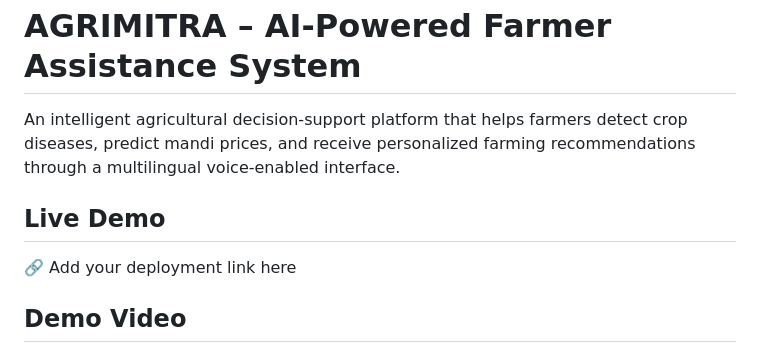
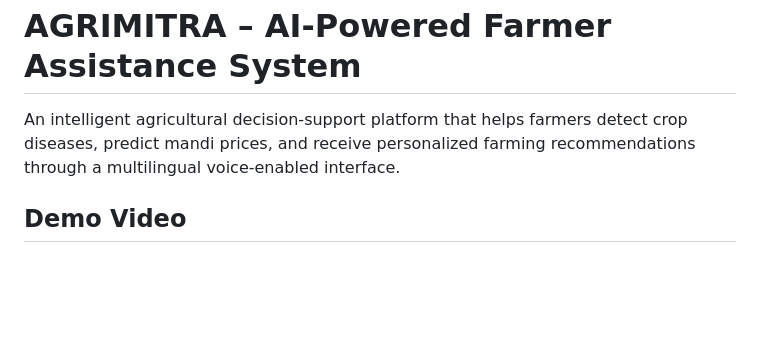
Before and after one commit to yasasvi05/AgriMitra, a Markdown page: README.md, the part around one of its changes. Drawn GitHub-style; blank space fills up the shorter version.

```diff
--- a/README.md
+++ b/README.md
@@ -2,9 +2,5 @@
 
 An intelligent agricultural decision-support platform that helps farmers detect crop diseases, predict mandi prices, and receive personalized farming recommendations through a multilingual voice-enabled interface.
 
-## Live Demo
-
-🔗 Add your deployment link here
-
 ## Demo Video
 
```
Also changed, not shown: other parts of README.md (+2 -4 lines).
